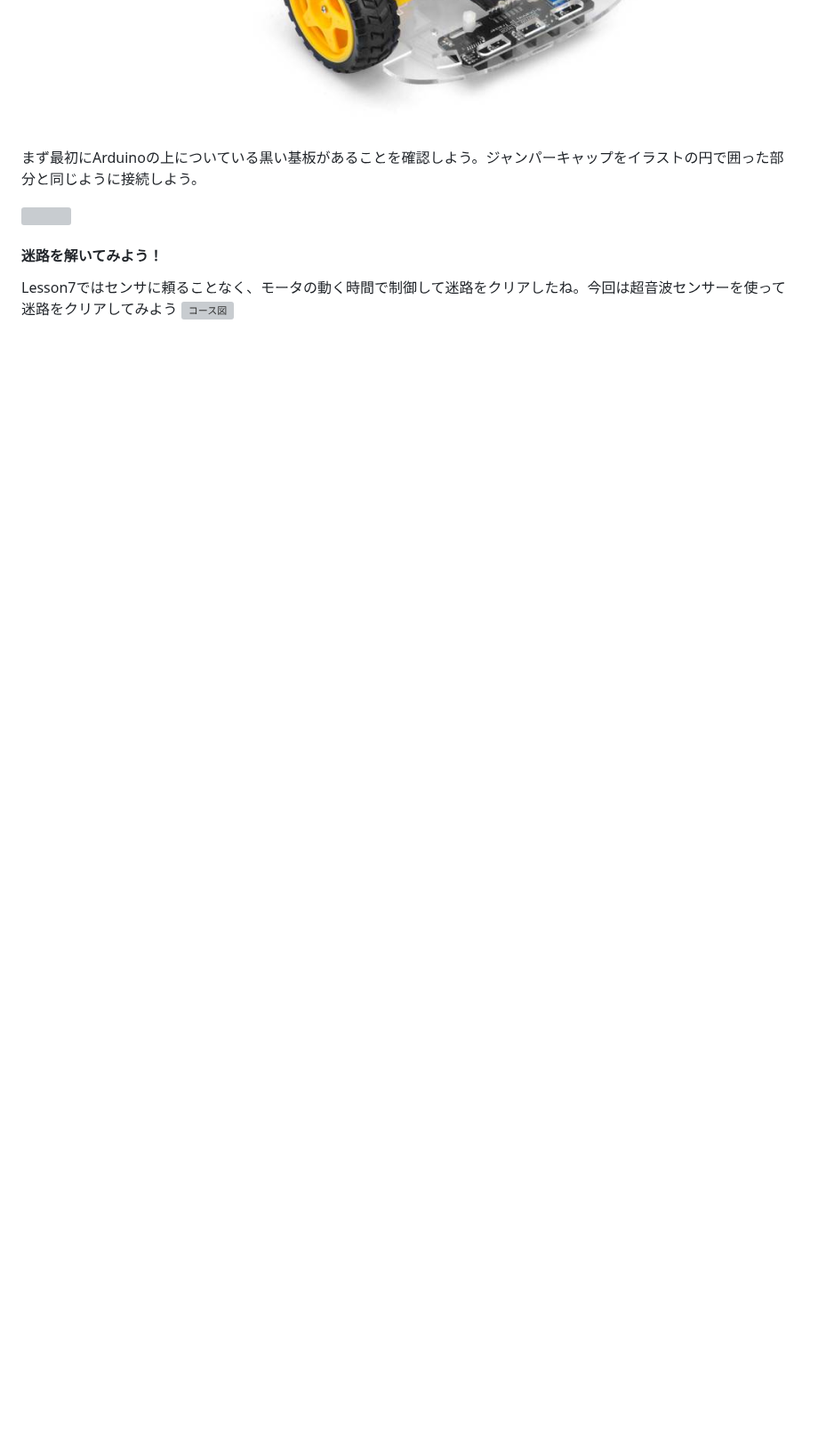
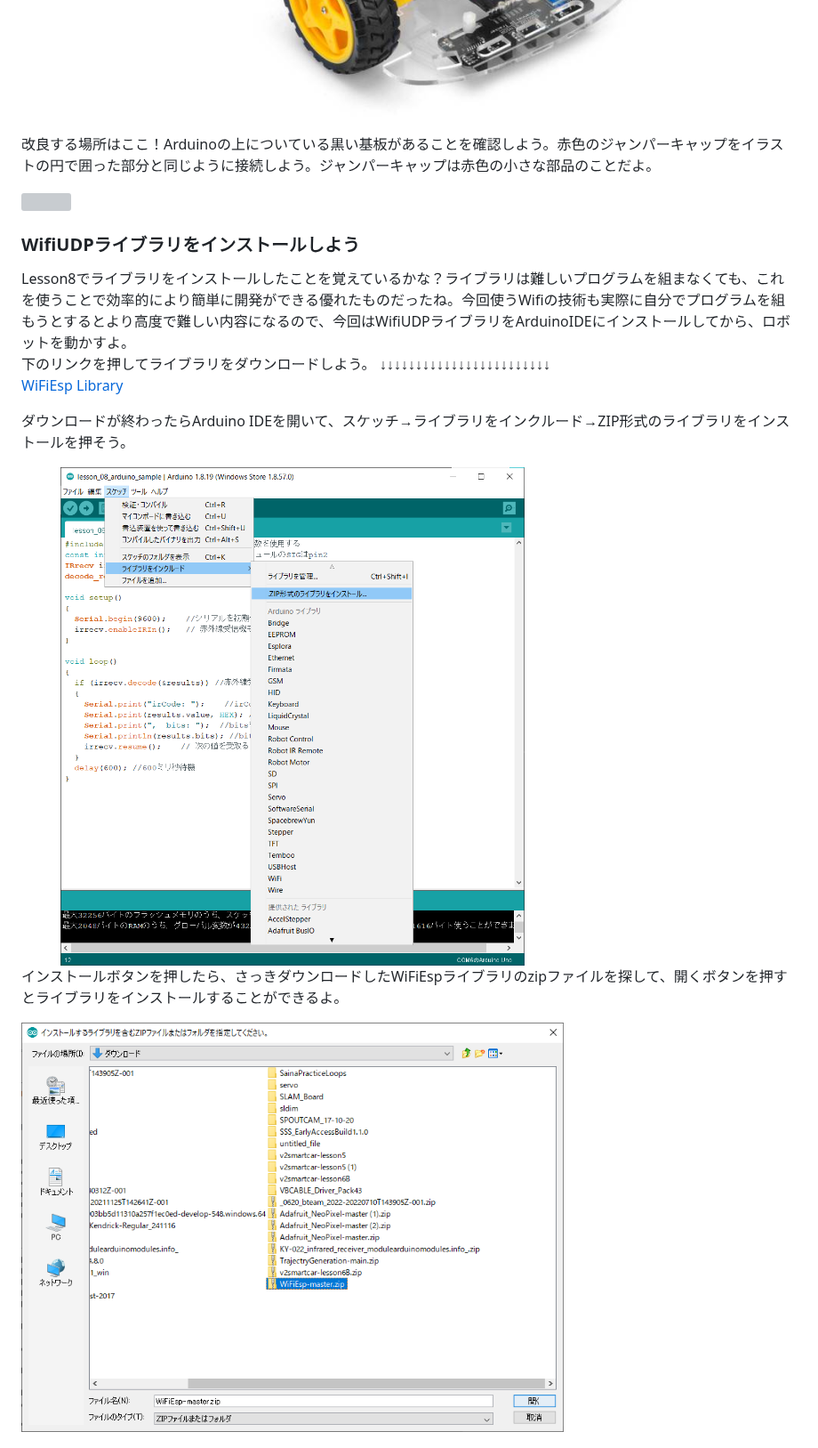
Before and after one commit to kobayashi-makoto2021/robobu, a Markdown page: Lesson_18/Lesson_18.md, the part around one of its changes. Shown at 89% size. Drawn GitHub-style; pictures changed too: Lesson_18/image/library1.png (added), Lesson_18/image/library2.png (added); blank space fills up the shorter version; grey boxes are pictures that could not be loaded.

```diff
--- a/Lesson_18/Lesson_18.md
+++ b/Lesson_18/Lesson_18.md
@@ -67,9 +69,20 @@ USBを差したら，ArduinoIDEでボードとシリアルポートを指定し
 <img src="image/1.png" width="100%">
 
-まず最初にArduinoの上についている黒い基板があることを確認しよう。ジャンパーキャップをイラストの円で囲った部分と同じように接続しよう。
+改良する場所はここ！Arduinoの上についている黒い基板があることを確認しよう。赤色のジャンパーキャップをイラストの円で囲った部分と同じように接続しよう。ジャンパーキャップは赤色の小さな部品のことだよ。
 
 <img src="image/2-1.png" width="100%">
 
-#### 迷路を解いてみよう！
-Lesson7ではセンサに頼ることなく、モータの動く時間で制御して迷路をクリアしたね。今回は超音波センサーを使って迷路をクリアしてみよう
-![コース図](image/course.png)
+### WifiUDPライブラリをインストールしよう
+Lesson8でライブラリをインストールしたことを覚えているかな？ライブラリは難しいプログラムを組まなくても、これを使うことで効率的により簡単に開発ができる優れたものだったね。今回使うWifiの技術も実際に自分でプログラムを組もうとするとより高度で難しい内容になるので、今回はWifiUDPライブラリをArduinoIDEにインストールしてから、ロボットを動かすよ。
+下のリンクを押してライブラリをダウンロードしよう。
+↓↓↓↓↓↓↓↓↓↓↓↓↓↓↓↓↓↓↓↓↓↓↓↓
+[WiFiEsp Library](https://osoyoo.com/driver/WiFiEsp-master.zip)
+
+ダウンロードが終わったらArduino IDEを開いて、スケッチ→ライブラリをインクルード→ZIP形式のライブラリをインストールを押そう。
+
+<img src="image/library1.png" width="70%">
+
+インストールボタンを押したら、さっきダウンロードしたWiFiEspライブラリのzipファイルを探して、開くボタンを押すとライブラリをインストールすることができるよ。
+
+<img src="image/library2.png" width="70%">
+
```
Also changed, not shown: other parts of Lesson_18/Lesson_18.md (+13 -1 lines), Lesson_18/image/app.png (added).
